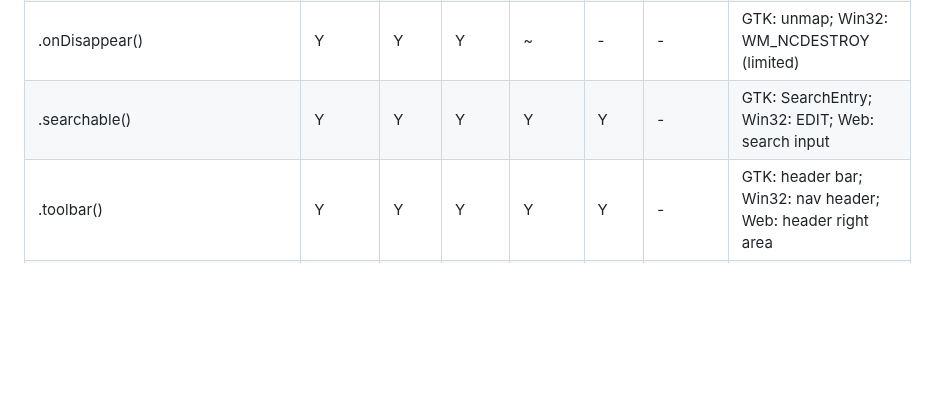
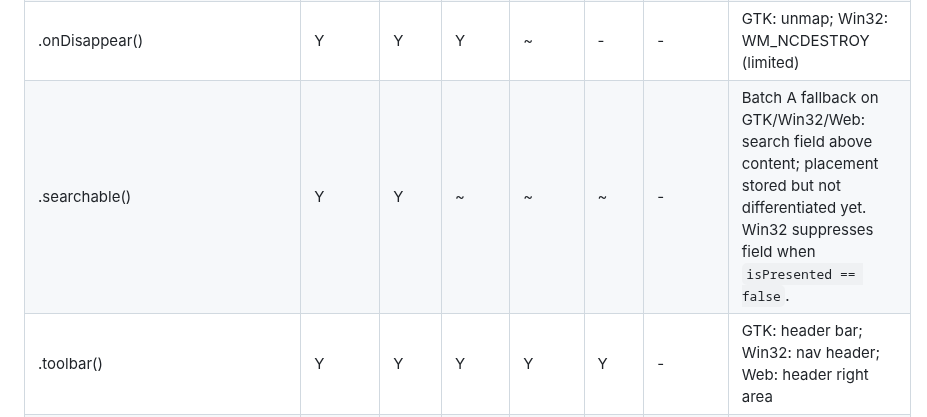
Before and after one commit to codelynx/SwiftOpenUI, a Markdown page: docs/architecture/swiftui-parity-matrix.md, the part around one of its changes. Rendered like a GitHub page; blank space fills up the shorter version.

Commit message:
Adjust searchable parity after Win32 Batch A merge

```diff
--- a/docs/architecture/swiftui-parity-matrix.md
+++ b/docs/architecture/swiftui-parity-matrix.md
@@ -96,7 +96,7 @@ Last updated: 2026-03-24
 | .confirmationDialog() | Y | Y | Y | Y | Y | - | GTK: vertical modal; Win32: MessageBoxW; Web: inline overlay |
 | .onAppear() | Y | Y | Y | Y | ~ | - | GTK: map signal; Win32: deferred; Web: fires on every render (host-level) |
 | .onDisappear() | Y | Y | Y | ~ | - | - | GTK: unmap; Win32: WM_NCDESTROY (limited) |
-| .searchable() | Y | Y | Y | Y | Y | - | GTK: SearchEntry; Win32: EDIT; Web: search input |
+| .searchable() | Y | Y | ~ | ~ | ~ | - | Batch A fallback on GTK/Win32/Web: search field above content; placement stored but not differentiated yet. Win32 suppresses field when `isPresented == false`. |
 | .toolbar() | Y | Y | Y | Y | Y | - | GTK: header bar; Win32: nav header; Web: header right area |
 | .gridCellColumns() | Y | Y | Y | Y | Y | - | Column span in Grid/GridRow; Web: grid-column span |
 | .pickerStyle() | Y | Y | Y | Y | Y | - | .automatic (select), .segmented (button row), .palette (alias) |
```
Also changed, not shown: other parts of docs/architecture/swiftui-parity-matrix.md (+1 -1 lines).
